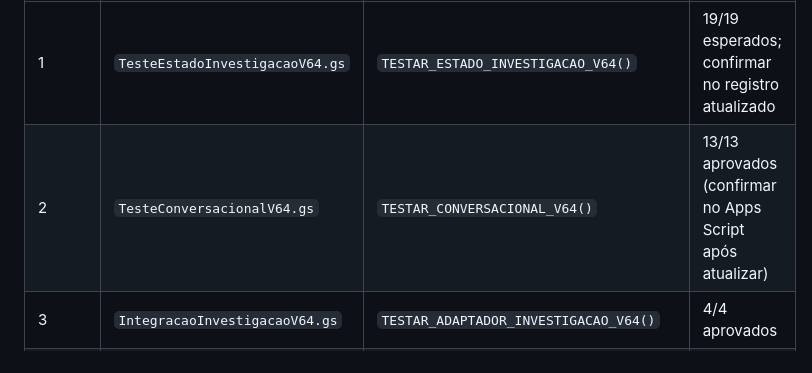
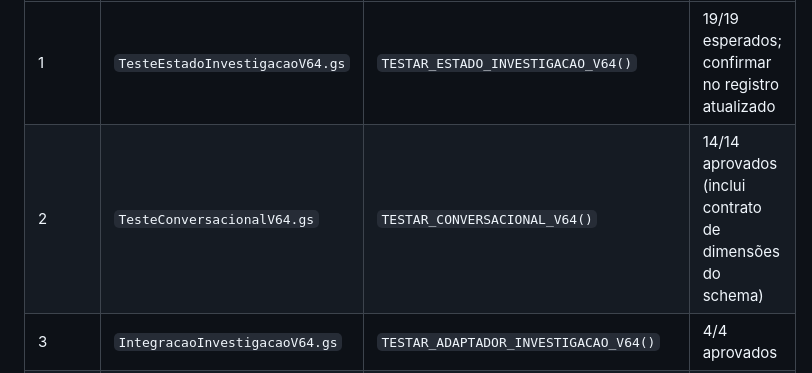
Before and after one commit to daluzdiego/FeedsSolutions, a Markdown page: GUIA_TESTES_V64.md, the part around the change. Rendered like a GitHub page.

Commit message:
docs(v64): atualizar aceitação após corrigir schema de frequência

```diff
--- a/GUIA_TESTES_V64.md
+++ b/GUIA_TESTES_V64.md
@@ -17,7 +17,7 @@ Execute cada função no editor do Google Apps Script. Os testes determinístico
 | Ordem | Arquivo exato | Função | Resultado esperado |
 |---|---|---|---|
 | 1 | `TesteEstadoInvestigacaoV64.gs` | `TESTAR_ESTADO_INVESTIGACAO_V64()` | 19/19 esperados; confirmar no registro atualizado |
-| 2 | `TesteConversacionalV64.gs` | `TESTAR_CONVERSACIONAL_V64()` | 13/13 aprovados (confirmar no Apps Script após atualizar) |
+| 2 | `TesteConversacionalV64.gs` | `TESTAR_CONVERSACIONAL_V64()` | 14/14 aprovados (inclui contrato de dimensões do schema) |
 | 3 | `IntegracaoInvestigacaoV64.gs` | `TESTAR_ADAPTADOR_INVESTIGACAO_V64()` | 4/4 aprovados |
 | 4 | `TesteIntegracaoV64.gs` | `TESTAR_INTEGRACAO_V64()` | 17/17 aprovados (inclui regressão de fallback em lacuna aberta) |
 | 5 | `TesteConversacionalV64.gs` | `TESTAR_GEMINI_REAL_INVESTIGACAO_V64()` | `sucesso: true`; resultado sanitizado |
```
